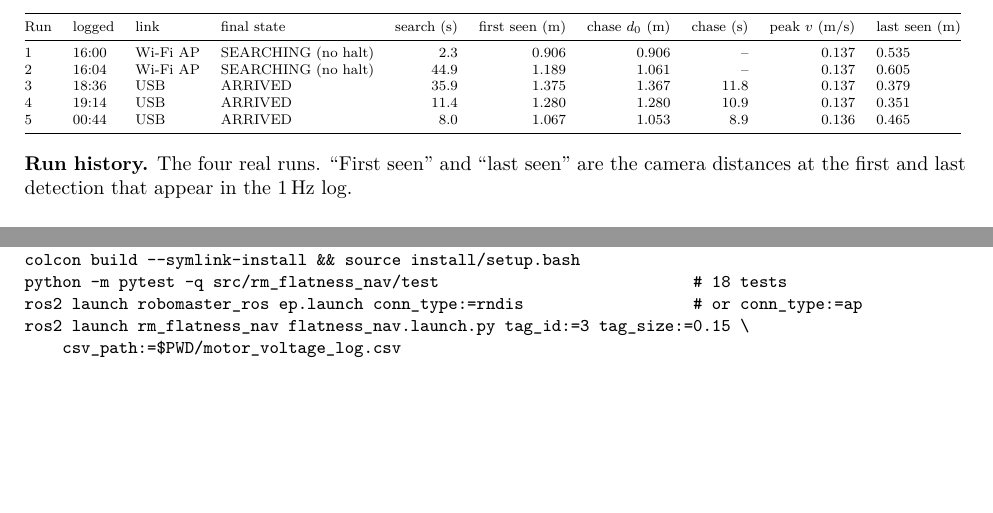
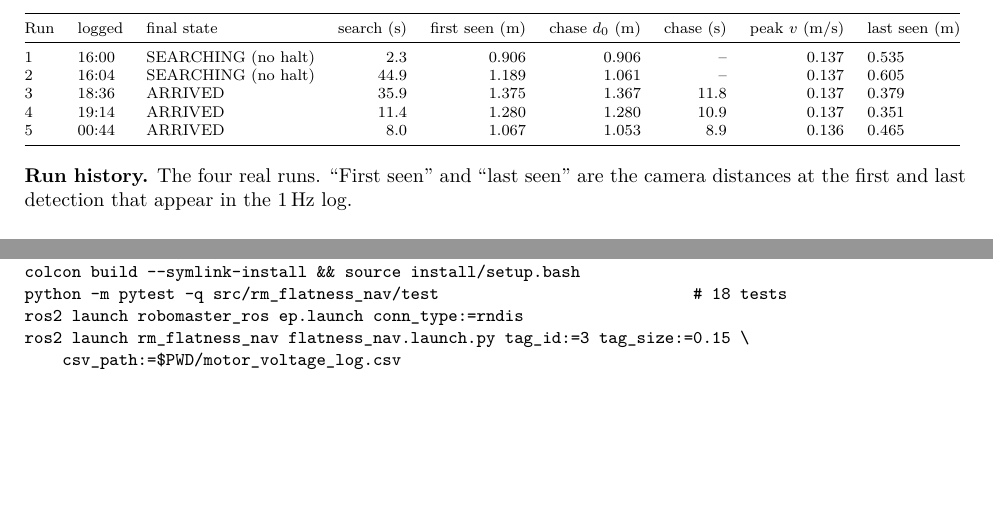
Before and after one commit to AmeenUrRehman/RoboMaster-Advanced-Robotics, a LaTeX problem sheet (Assignment 2/report/report.tex, which reads Assignment 2/report/tab_runs.tex): two parts of pages 4 and 17 of 17, joined at a grey line, cut so that both start at the same text. Compiled offline with pdfLaTeX.

Commit message:
Assignment 2: remove the Wi-Fi link column and launch comment (USB only)

```diff
--- a/Assignment 2/report/report.tex
+++ b/Assignment 2/report/report.tex
@@ -384,7 +384,7 @@ Demonstration video ($\le45$\,s): sweeping, centering, cruising and stopping at
 source /opt/ros/jazzy/setup.bash
 colcon build --symlink-install && source install/setup.bash
 python -m pytest -q src/rm_flatness_nav/test                           # 18 tests
-ros2 launch robomaster_ros ep.launch conn_type:=rndis                  # or conn_type:=ap
+ros2 launch robomaster_ros ep.launch conn_type:=rndis
 ros2 launch rm_flatness_nav flatness_nav.launch.py tag_id:=3 tag_size:=0.15 \
     csv_path:=$PWD/motor_voltage_log.csv
 \end{Verbatim}
--- a/Assignment 2/report/tab_runs.tex
+++ b/Assignment 2/report/tab_runs.tex
@@ -1,11 +1,11 @@
-\begin{tabular}{@{}llllrrrrrl@{}}
+\begin{tabular}{@{}lllrrrrrl@{}}
 \toprule
-Run & logged & link & final state & search (s) & first seen (m) & chase $d_0$ (m) & chase (s) & peak $v$ (m/s) & last seen (m)\\
+Run & logged & final state & search (s) & first seen (m) & chase $d_0$ (m) & chase (s) & peak $v$ (m/s) & last seen (m)\\
 \midrule
-1 & 16:00 & Wi-Fi AP & SEARCHING (no halt) & 2.3 & 0.906 & 0.906 & -- & 0.137 & 0.535\\
-2 & 16:04 & Wi-Fi AP & SEARCHING (no halt) & 44.9 & 1.189 & 1.061 & -- & 0.137 & 0.605\\
-3 & 18:36 & USB & ARRIVED & 35.9 & 1.375 & 1.367 & 11.8 & 0.137 & 0.379\\
-4 & 19:14 & USB & ARRIVED & 11.4 & 1.280 & 1.280 & 10.9 & 0.137 & 0.351\\
-5 & 00:44 & USB & ARRIVED & 8.0 & 1.067 & 1.053 & 8.9 & 0.136 & 0.465\\
+1 & 16:00 & SEARCHING (no halt) & 2.3 & 0.906 & 0.906 & -- & 0.137 & 0.535\\
+2 & 16:04 & SEARCHING (no halt) & 44.9 & 1.189 & 1.061 & -- & 0.137 & 0.605\\
+3 & 18:36 & ARRIVED & 35.9 & 1.375 & 1.367 & 11.8 & 0.137 & 0.379\\
+4 & 19:14 & ARRIVED & 11.4 & 1.280 & 1.280 & 10.9 & 0.137 & 0.351\\
+5 & 00:44 & ARRIVED & 8.0 & 1.067 & 1.053 & 8.9 & 0.136 & 0.465\\
 \bottomrule
 \end{tabular}
```
Also changed, not shown: Assignment 2/README.md, 2 other files.
